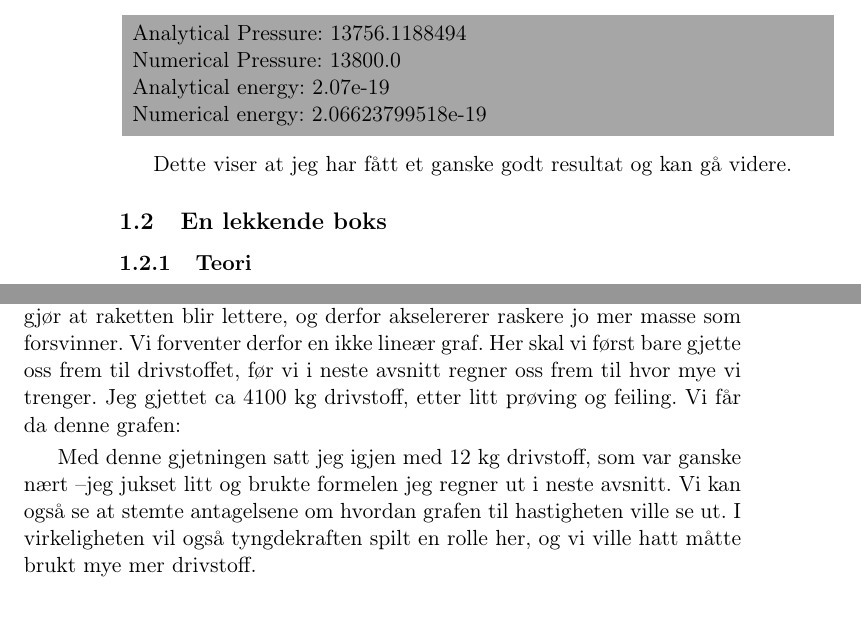
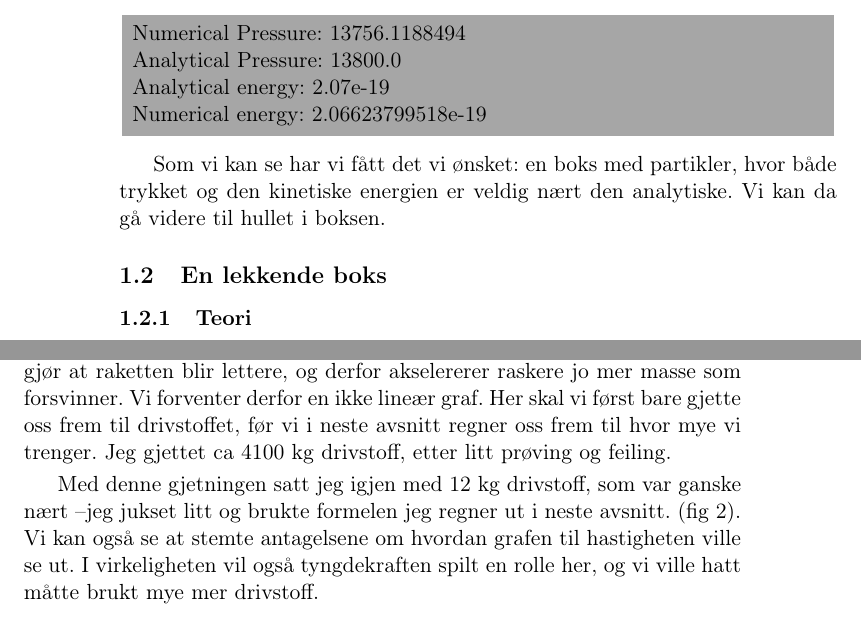
Before and after one commit to dulte/Ast1100, a LaTeX paper (Del1.tex): two parts of pages 6 and 9 of 11, joined at a grey line, cut so that both start at the same text. Compiled offline with pdfLaTeX.

Commit message:
Add files via upload

```diff
--- a/Del1.tex
+++ b/Del1.tex
@@ -185,13 +185,13 @@ For kjøringen av denne simuleringen brukte jeg et smart triks som forenkler kod
 Fra denne simuleringen får jeg:
 
 \begin{tcolorbox}
-Analytical Pressure:  13756.1188494 \\
-Numerical Pressure:  13800.0 \\
+Numerical Pressure:  13756.1188494 \\
+Analytical Pressure:  13800.0 \\
 Analytical energy:  2.07e-19 \\
 Numerical energy:  2.06623799518e-19
 \end{tcolorbox}
 
-Dette viser at jeg har fått et ganske godt resultat og kan gå videre.
+Som vi kan se har vi fått det vi ønsket: en boks med partikler, hvor både trykket og den kinetiske energien er veldig nært den analytiske. Vi kan da gå videre til hullet i boksen.
 
 \subsection{En lekkende boks}
 
@@ -272,7 +272,7 @@ Vi kan nå bruke dette antallet med bokser, og regne ut hvor mye bensin vi treng
 
 Siden vi ikke tok med drivstoff når vi beregnet massen, får vi en fin lineær funksjon for hastigheten. \\
 
-Men dette er en urealistisk mengde drivstoff. I en virkelig rakett må man også bære på mass av drivstoffet. I tilegg mister man drivstoff, som gjør at raketten blir lettere, og derfor akselererer raskere jo mer masse som forsvinner. Vi forventer derfor en ikke lineær graf. Her skal vi først bare gjette oss frem til drivstoffet, før vi i neste avsnitt regner oss frem til hvor mye vi trenger. Jeg gjettet ca 4100 kg drivstoff, etter litt prøving og feiling. Vi får da denne grafen:
+Men dette er en urealistisk mengde drivstoff. I en virkelig rakett må man også bære på mass av drivstoffet. I tilegg mister man drivstoff, som gjør at raketten blir lettere, og derfor akselererer raskere jo mer masse som forsvinner. Vi forventer derfor en ikke lineær graf. Her skal vi først bare gjette oss frem til drivstoffet, før vi i neste avsnitt regner oss frem til hvor mye vi trenger. Jeg gjettet ca 4100 kg drivstoff, etter litt prøving og feiling.
 
 \begin{figure}[hbt]
 \begin{center}
@@ -281,7 +281,7 @@ Men dette er en urealistisk mengde drivstoff. I en virkelig rakett må man også
 \end{center}
 \end{figure}
 
-Med denne gjetningen satt jeg igjen med 12 kg drivstoff, som var ganske nært --jeg jukset litt og brukte formelen jeg regner ut i neste avsnitt. Vi kan også se at stemte antagelsene om hvordan grafen til hastigheten ville se ut. I virkeligheten vil også tyngdekraften spilt en rolle her, og vi ville hatt måtte brukt mye mer drivstoff. \\
+Med denne gjetningen satt jeg igjen med 12 kg drivstoff, som var ganske nært --jeg jukset litt og brukte formelen jeg regner ut i neste avsnitt. (fig 2). Vi kan også se at stemte antagelsene om hvordan grafen til hastigheten ville se ut. I virkeligheten vil også tyngdekraften spilt en rolle her, og vi ville hatt måtte brukt mye mer drivstoff. \\
 
 Men det er en lang reise vi skal begi oss ut på, så om vi skulle gjettet os frem til riktig mengde drivstoff, ville vi måtte brukt mye tid på prøving of feiling. I stedenfor kan vi regne ut hvor mye vi trenger.
 
```
Also changed, not shown: Del1.tex (2 more changed lines).
